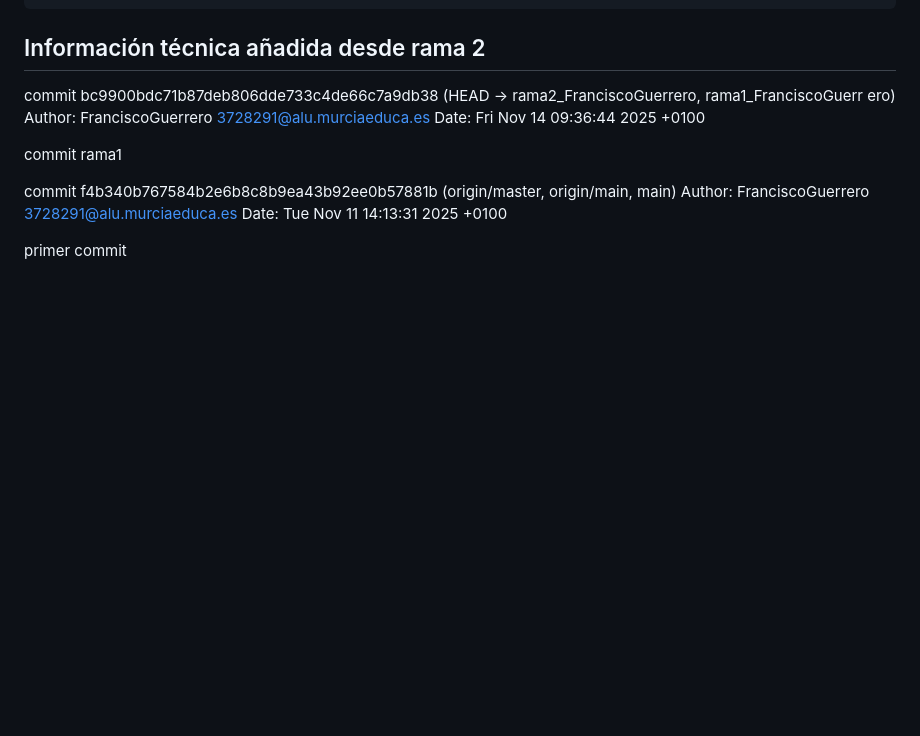
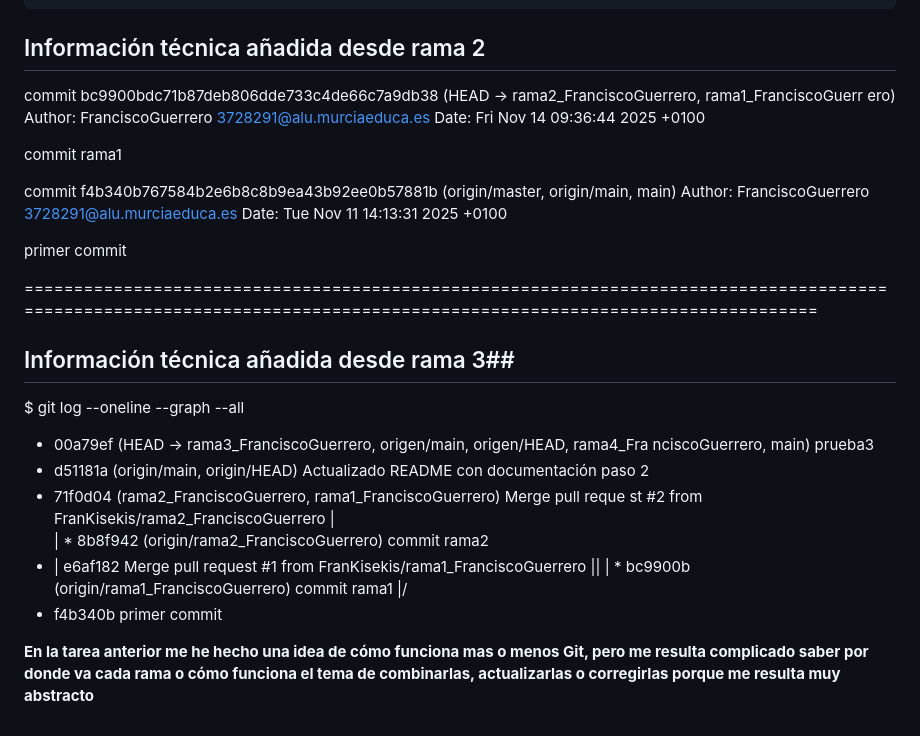
Before and after one commit to FranKisekis/SDAW_8291, a Markdown page: README.md, the part around the change. Rendered like a GitHub page; blank space fills up the shorter version.

Commit message:
commit rama3

```diff
--- a/README.md
+++ b/README.md
@@ -104,3 +104,24 @@ commit rama1
 commit f4b340b767584b2e6b8c8b9ea43b92ee0b57881b (origin/master, origin/main, main) Author: FranciscoGuerrero 3728291@alu.murciaeduca.es Date: Tue Nov 11 14:13:31 2025 +0100
 
 primer commit
+
+=======================================================================================================================================================================
+
+## Información técnica añadida desde rama 3##
+
+$ git log --oneline --graph --all
+* 00a79ef (HEAD -> rama3_FranciscoGuerrero, origen/main, origen/HEAD, rama4_Fra
+nciscoGuerrero, main) prueba3
+* d51181a (origin/main, origin/HEAD) Actualizado README con documentación paso
+2
+*   71f0d04 (rama2_FranciscoGuerrero, rama1_FranciscoGuerrero) Merge pull reque
+st #2 from FranKisekis/rama2_FranciscoGuerrero
+|\
+| * 8b8f942 (origin/rama2_FranciscoGuerrero) commit rama2
+* | e6af182 Merge pull request #1 from FranKisekis/rama1_FranciscoGuerrero
+|\|
+| * bc9900b (origin/rama1_FranciscoGuerrero) commit rama1
+|/
+* f4b340b primer commit
+
+**En la tarea anterior me he hecho una idea de cómo funciona mas o menos Git, pero me resulta complicado saber por donde va cada rama o cómo funciona el tema de combinarlas, actualizarlas o corregirlas porque me resulta muy abstracto**
```
